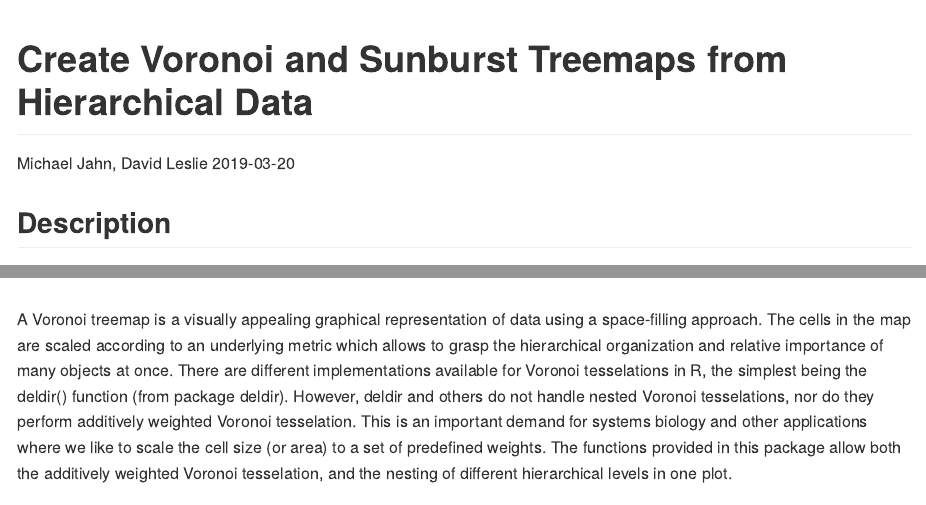
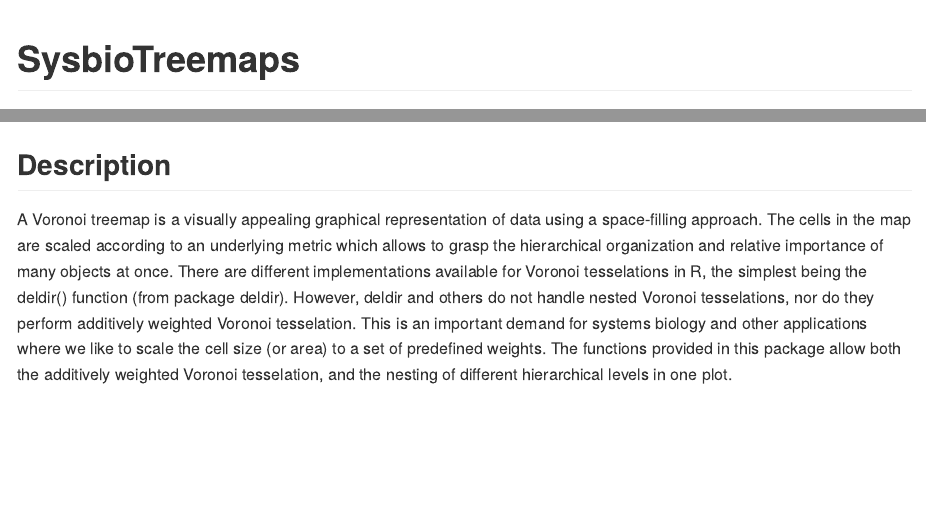
Before and after one commit to m-jahn/WeightedTreemaps, an R Markdown document (vignettes/sysbiotreemaps.Rmd): the page in a window 1100 px wide, from its top, and a second part further down, joined at a grey line. Rendered offline with R 4.5, knitr and Pandoc, with nearby package versions.

Commit message:
updated documentation

````diff
--- a/vignettes/sysbiotreemaps.Rmd
+++ b/vignettes/sysbiotreemaps.Rmd
@@ -1,8 +1,8 @@
 ---
-title: "Create Voronoi and Sunburst Treemaps from Hierarchical Data"
-author: "Michael Jahn, David Leslie"
-date: "`r Sys.Date()`"
 output: github_document
+#title: "SysbioTreemaps"
+#author: "Michael Jahn, David Leslie"
+#date: "`r Sys.Date()`"
 #output: rmarkdown::html_vignette
 #vignette: >
 #  %\VignetteIndexEntry{}
@@ -21,8 +21,7 @@
   fig.path = ""
 )
 ```
-
-## Description
+# SysbioTreemaps
 
 This package can be used to generate and plot **Voronoi treemaps** or
 **Sunburst treemaps** from hierarchical data.
@@ -32,6 +31,8 @@
 #knitr::include_graphics(path)
 knitr::include_graphics("vignettes/tm.png")
 ```
+
+## Description
 
 A Voronoi treemap is a visually appealing graphical representation of data using a space-filling approach. The cells in the map are scaled according to an underlying metric which allows to grasp the hierarchical organization and relative importance of many objects at once.
 There are different implementations available for Voronoi tesselations in R, the simplest being the deldir() function (from package deldir). However, deldir and others do not handle nested Voronoi tesselations, nor do they perform additively weighted Voronoi tesselation. This is an important demand for systems biology and other applications where we like to scale the cell size (or area) to a set of predefined weights. The functions provided in this package allow both the additively weighted Voronoi tesselation, and the nesting of different hierarchical levels in one plot.
````
Also changed, not shown: README.md.
